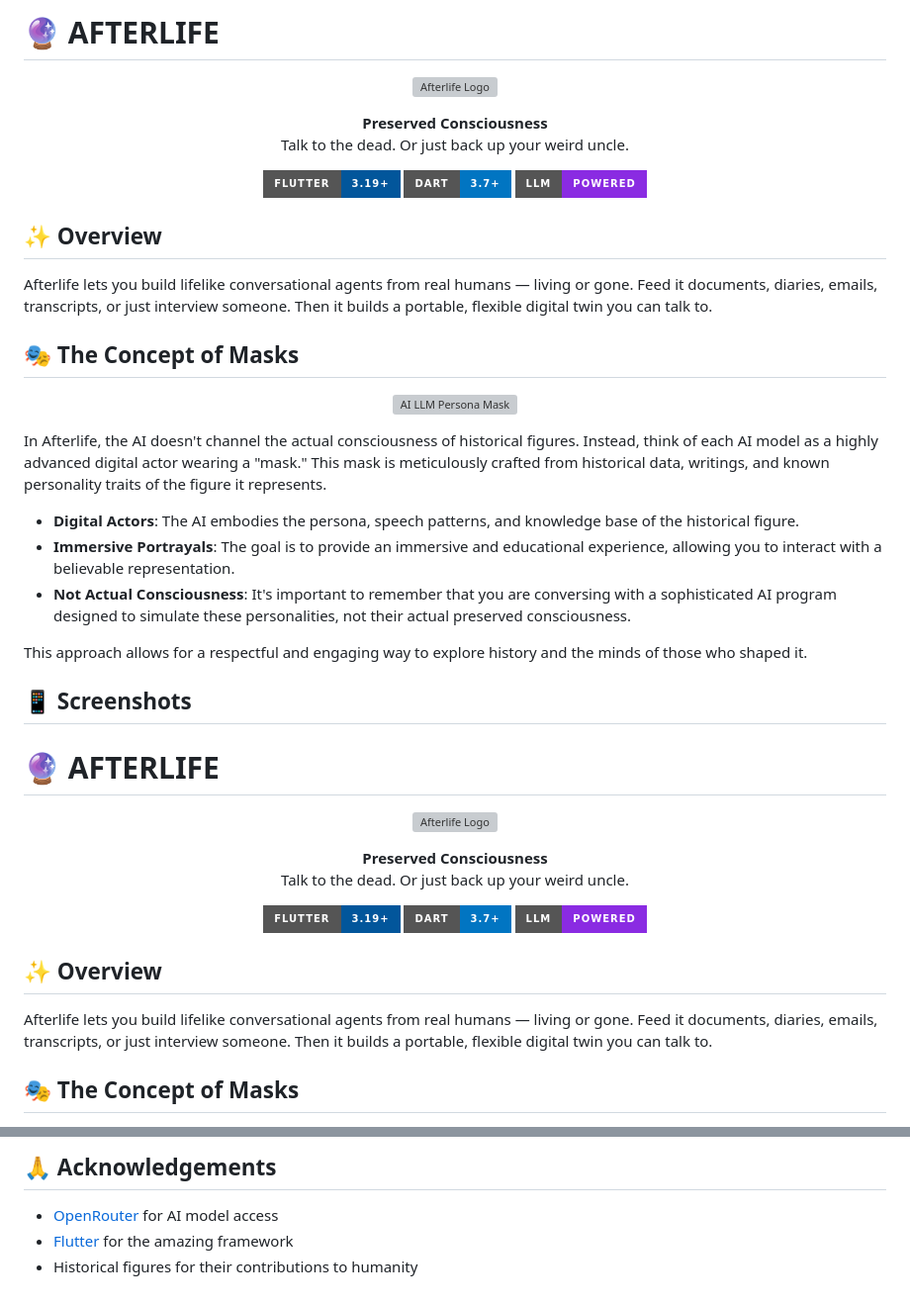
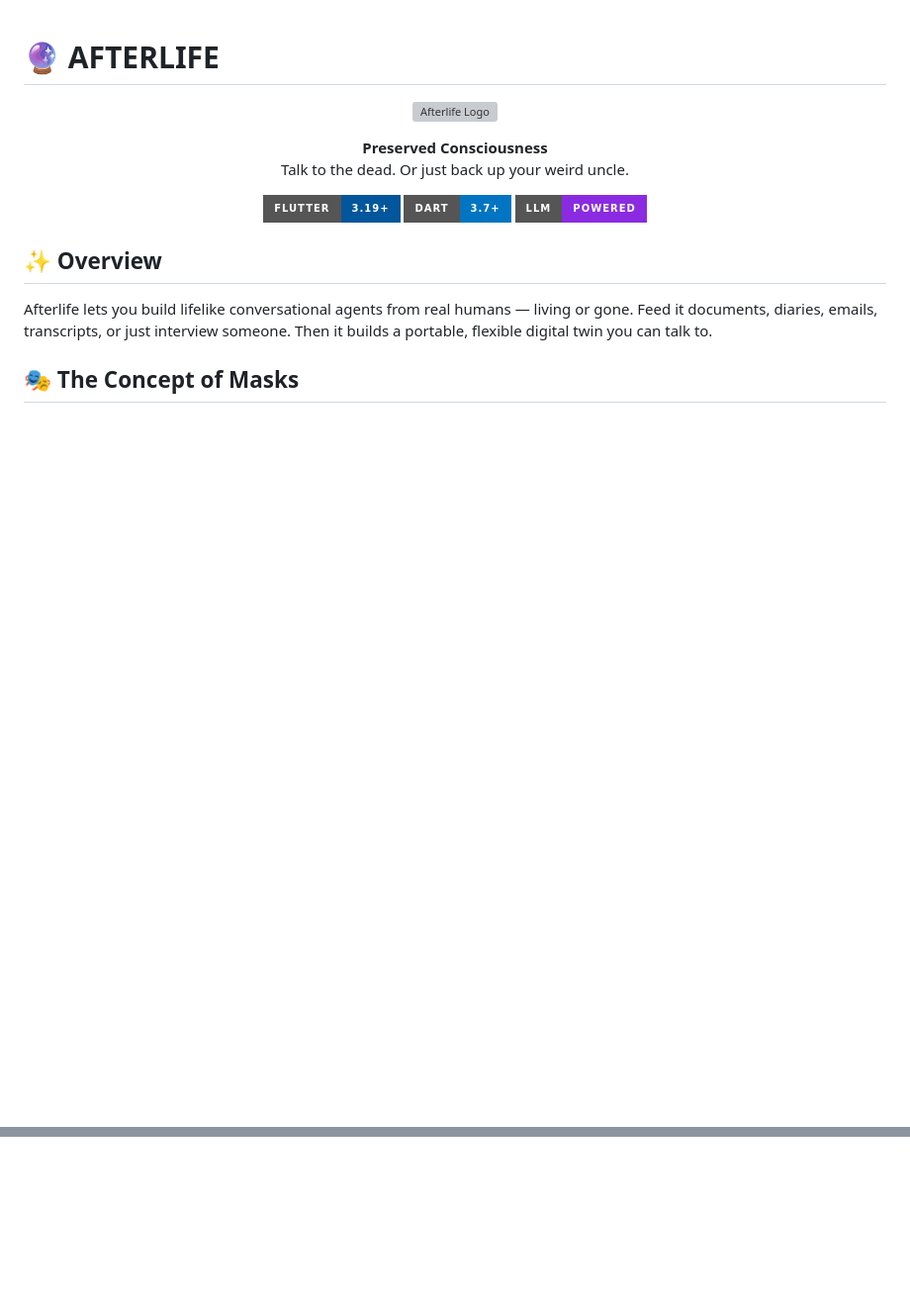
Before and after one commit to Inoxoft/afterlife, a Markdown page: README.md, 2 parts joined by grey strips. Shown at 99% size. Rendered like a GitHub page; badges without logos; blank space fills up the shorter version; grey boxes are pictures that could not be loaded.

```diff
--- a/README.md
+++ b/README.md
@@ -1,39 +1,3 @@
-# 🔮 AFTERLIFE
-
-<p align="center">
-  <img src="assets/images/afterlife_icon.png" alt="Afterlife Logo" width="200"/>
-</p>
-
-<p align="center">
-  <b>Preserved Consciousness</b><br>
-  Talk to the dead. Or just back up your weird uncle.
-</p>
-
-<p align="center">
-  <img src="https://img.shields.io/badge/Flutter-3.19+-02569B?style=for-the-badge&logo=flutter&logoColor=white" alt="Flutter"/>
-  <img src="https://img.shields.io/badge/Dart-3.7+-0175C2?style=for-the-badge&logo=dart&logoColor=white" alt="Dart"/>
-  <img src="https://img.shields.io/badge/LLM-Powered-8A2BE2?style=for-the-badge" alt="LLM Powered"/>
-</p>
-
-## ✨ Overview
-
-Afterlife lets you build lifelike conversational agents from real humans — living or gone. Feed it documents, diaries, emails, transcripts, or just interview someone. Then it builds a portable, flexible digital twin you can talk to.
-
-## 🎭 The Concept of Masks
-
-<p align="center">
-  <img src="mask.gif" alt="AI LLM Persona Mask" width="400"/>
-</p>
-
-In Afterlife, the AI doesn't channel the actual consciousness of historical figures. Instead, think of each AI model as a highly advanced digital actor wearing a "mask." This mask is meticulously crafted from historical data, writings, and known personality traits of the figure it represents.
-
-- **Digital Actors**: The AI embodies the persona, speech patterns, and knowledge base of the historical figure.
-- **Immersive Portrayals**: The goal is to provide an immersive and educational experience, allowing you to interact with a believable representation.
-- **Not Actual Consciousness**: It's important to remember that you are conversing with a sophisticated AI program designed to simulate these personalities, not their actual preserved consciousness.
-
-This approach allows for a respectful and engaging way to explore history and the minds of those who shaped it.
-
-## 📱 Screenshots
 # 🔮 AFTERLIFE
 
 <p align="center">
@@ -237,5 +125,0 @@ This project is licensed under the MIT License - see the [LICENSE](LICENSE) file
-## 🙏 Acknowledgements
-
-- [OpenRouter](https://openrouter.ai) for AI model access
-- [Flutter](https://flutter.dev) for the amazing framework
-- Historical figures for their contributions to humanity
```
Also changed, not shown: other parts of README.md (+0 -75 lines).
